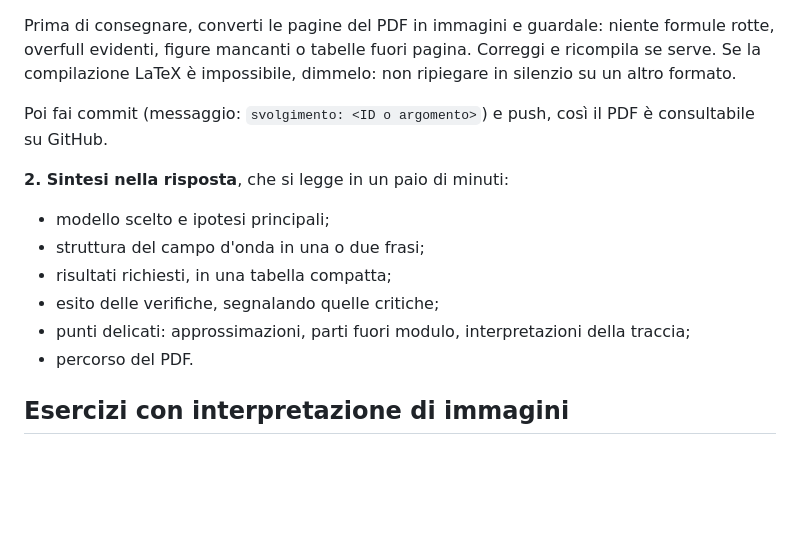
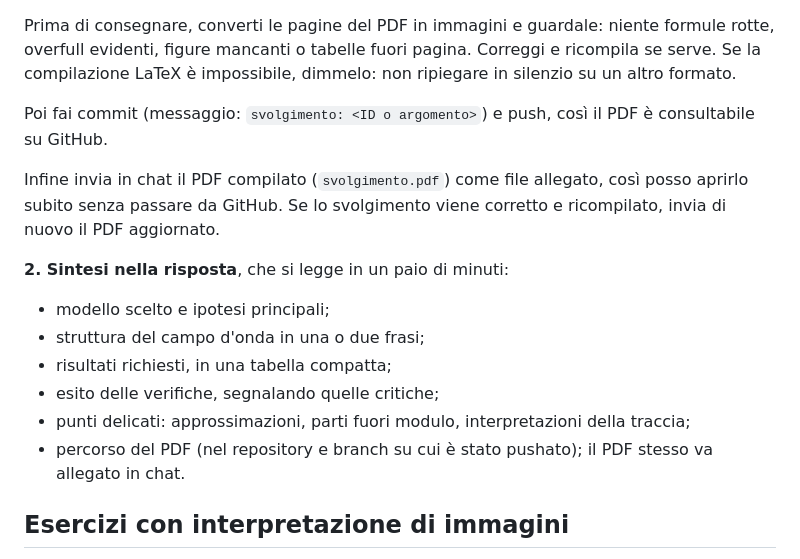
Before and after one commit to MrBingus8/Gasdynamics, a Markdown page: CLAUDE.md, the part around the change. Drawn GitHub-style; blank space fills up the shorter version.

Commit message:
CLAUDE.md: invio del PDF dello svolgimento in chat
Co-Authored-By: Claude Opus 5.5 <noreply@anthropic.com>
Claude-Session: https://claude.ai/code/session_01KHJeAzZpyrnJjxaJV6e4eA

```diff
--- a/CLAUDE.md
+++ b/CLAUDE.md
@@ -59,13 +59,15 @@ Prima di consegnare, converti le pagine del PDF in immagini e guardale: niente f
 
 Poi fai commit (messaggio: `svolgimento: <ID o argomento>`) e push, così il PDF è consultabile su GitHub.
 
+Infine invia in chat il PDF compilato (`svolgimento.pdf`) come file allegato, così posso aprirlo subito senza passare da GitHub. Se lo svolgimento viene corretto e ricompilato, invia di nuovo il PDF aggiornato.
+
 **2. Sintesi nella risposta**, che si legge in un paio di minuti:
 - modello scelto e ipotesi principali;
 - struttura del campo d'onda in una o due frasi;
 - risultati richiesti, in una tabella compatta;
 - esito delle verifiche, segnalando quelle critiche;
 - punti delicati: approssimazioni, parti fuori modulo, interpretazioni della traccia;
-- percorso del PDF.
+- percorso del PDF (nel repository e branch su cui è stato pushato); il PDF stesso va allegato in chat.
 
 ## Esercizi con interpretazione di immagini
 (schlieren, shadowgraph, interferogrammi, mappe CFD, fotografie di getti, ugelli, corpi in volo...)
```
